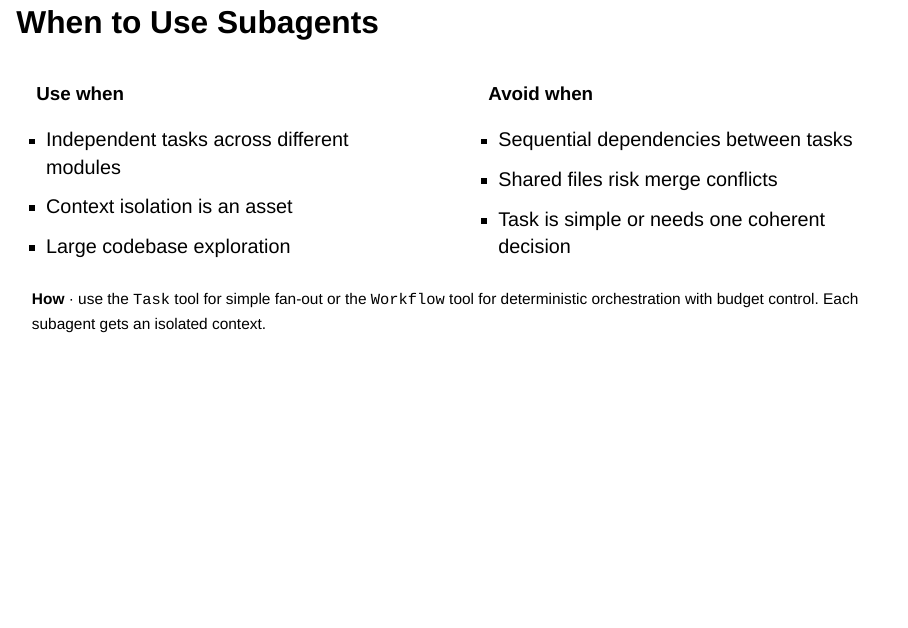
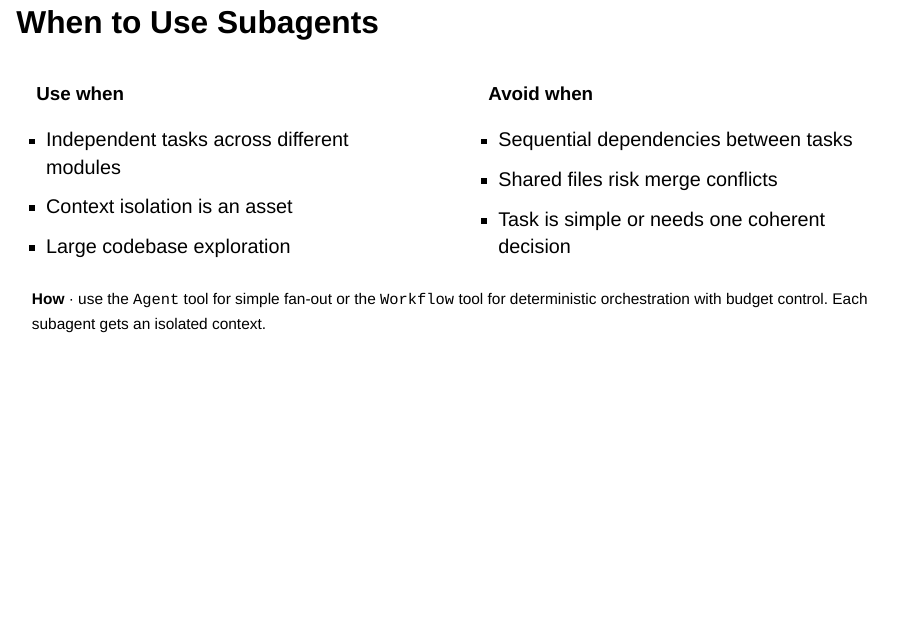
Before and after one commit to IndrajeetPatil/effective-claude-code-usage, a Quarto document (index.qmd): page 26 of 55. Rendered offline with R 4.5, knitr and Pandoc in place of Quarto, with nearby package versions; drawn as Slidy slides in place of the format the file asks for.

Commit message:
Fix: correct tool name from Task to Agent for subagent spawning
The Task tools (TaskCreate, TaskUpdate, etc.) are for progress tracking,
not agent spawning. The Agent tool is the correct one for fan-out.

```diff
--- a/index.qmd
+++ b/index.qmd
@@ -390,7 +390,7 @@ Run `/init` in any repo — Claude inspects the codebase and writes a CLAUDE.md
 ::::
 
 ::: {.card-blue .card-compact style="font-size:0.78em; margin-top: 0.4em;"}
-**How** · use the `Task` tool for simple fan-out or the `Workflow` tool for deterministic orchestration with budget control. Each subagent gets an isolated context.
+**How** · use the `Agent` tool for simple fan-out or the `Workflow` tool for deterministic orchestration with budget control. Each subagent gets an isolated context.
 :::
 
 ## Workflows — Orchestrated Agents {.smaller}
```
